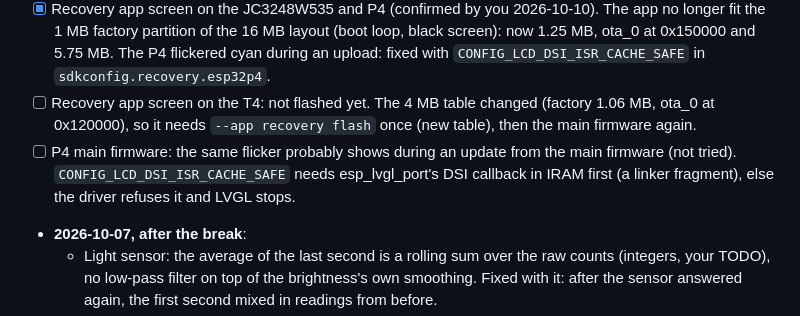
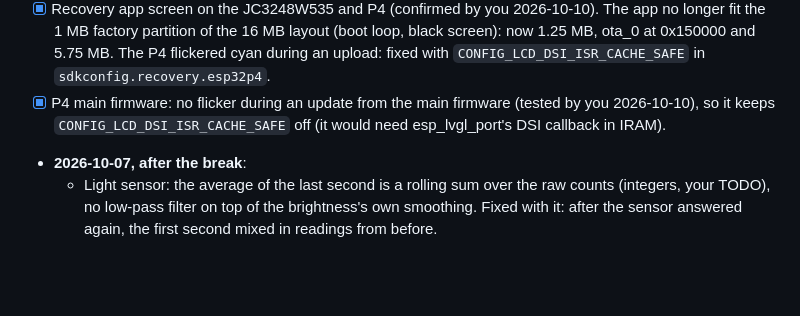
Before and after one commit to sascha432/esp32-hassctrl, a Markdown page: docs/TODO.md, the part around the change. Rendered like a GitHub page; blank space fills up the shorter version.

Commit message:
Docs: P4 main firmware update tested without flicker; TTGO T4 retired from the TODO list
Co-Authored-By: Claude Opus 5.5 <noreply@anthropic.com>

```diff
--- a/docs/TODO.md
+++ b/docs/TODO.md
@@ -487,12 +487,9 @@ Open:
       longer fit the 1 MB factory partition of the 16 MB layout (boot loop, black screen): now
       1.25 MB, ota_0 at 0x150000 and 5.75 MB. The P4 flickered cyan during an upload: fixed with
       `CONFIG_LCD_DSI_ISR_CACHE_SAFE` in `sdkconfig.recovery.esp32p4`.
-- [ ] Recovery app screen on the T4: not flashed yet. The 4 MB table changed (factory 1.06 MB,
-      ota_0 at 0x120000), so it needs `--app recovery flash` once (new table), then the main
-      firmware again.
-- [ ] P4 main firmware: the same flicker probably shows during an update from the main firmware
-      (not tried). `CONFIG_LCD_DSI_ISR_CACHE_SAFE` needs esp_lvgl_port's DSI callback in IRAM
-      first (a linker fragment), else the driver refuses it and LVGL stops.
+- [x] P4 main firmware: no flicker during an update from the main firmware (tested by you
+      2026-10-10), so it keeps `CONFIG_LCD_DSI_ISR_CACHE_SAFE` off (it would need esp_lvgl_port's
+      DSI callback in IRAM).
 - **2026-10-07, after the break**:
   - Light sensor: the average of the last second is a rolling sum over the raw counts
     (integers, your TODO), no low-pass filter on top of the brightness's own smoothing. Fixed
```
Also changed, not shown: docs/CHANGELOG.md (+4 -2 lines).
